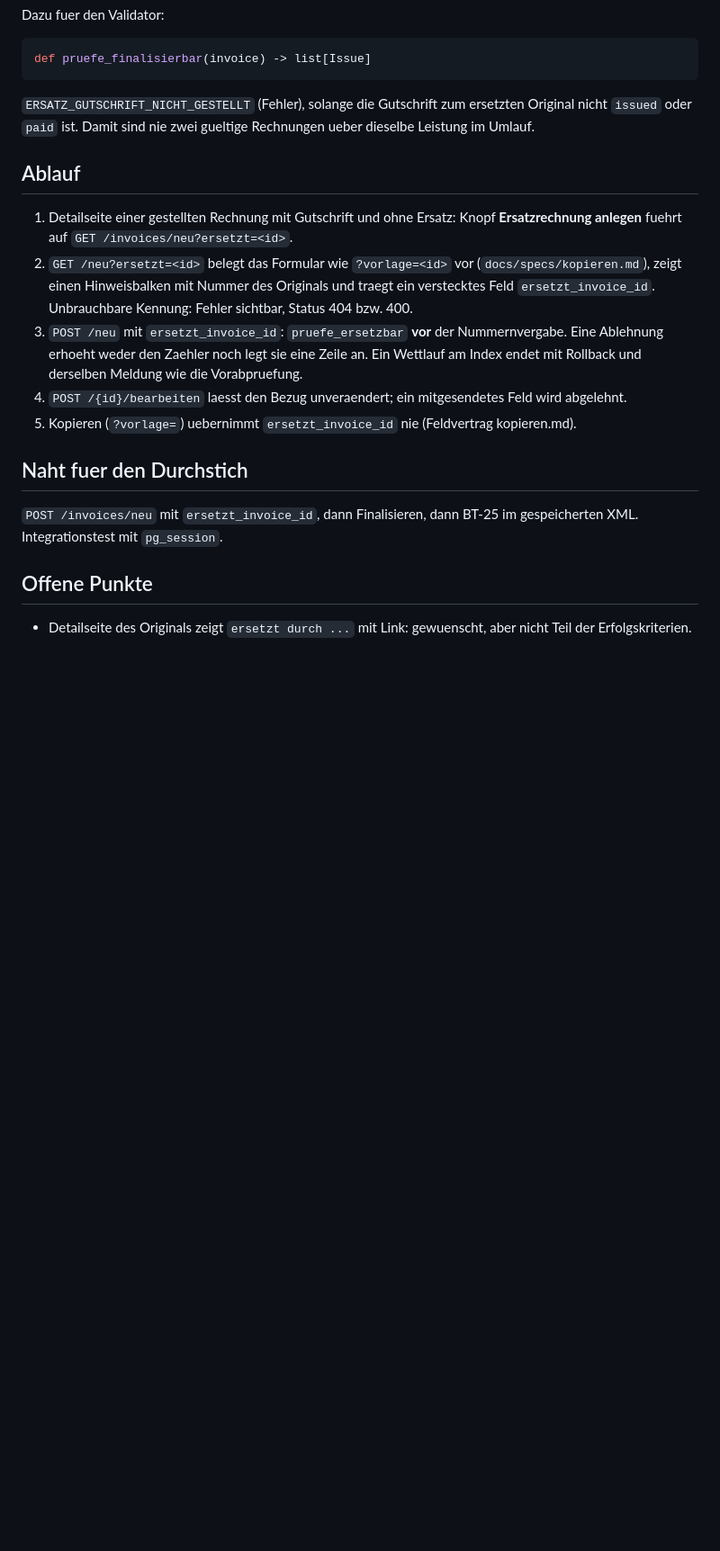
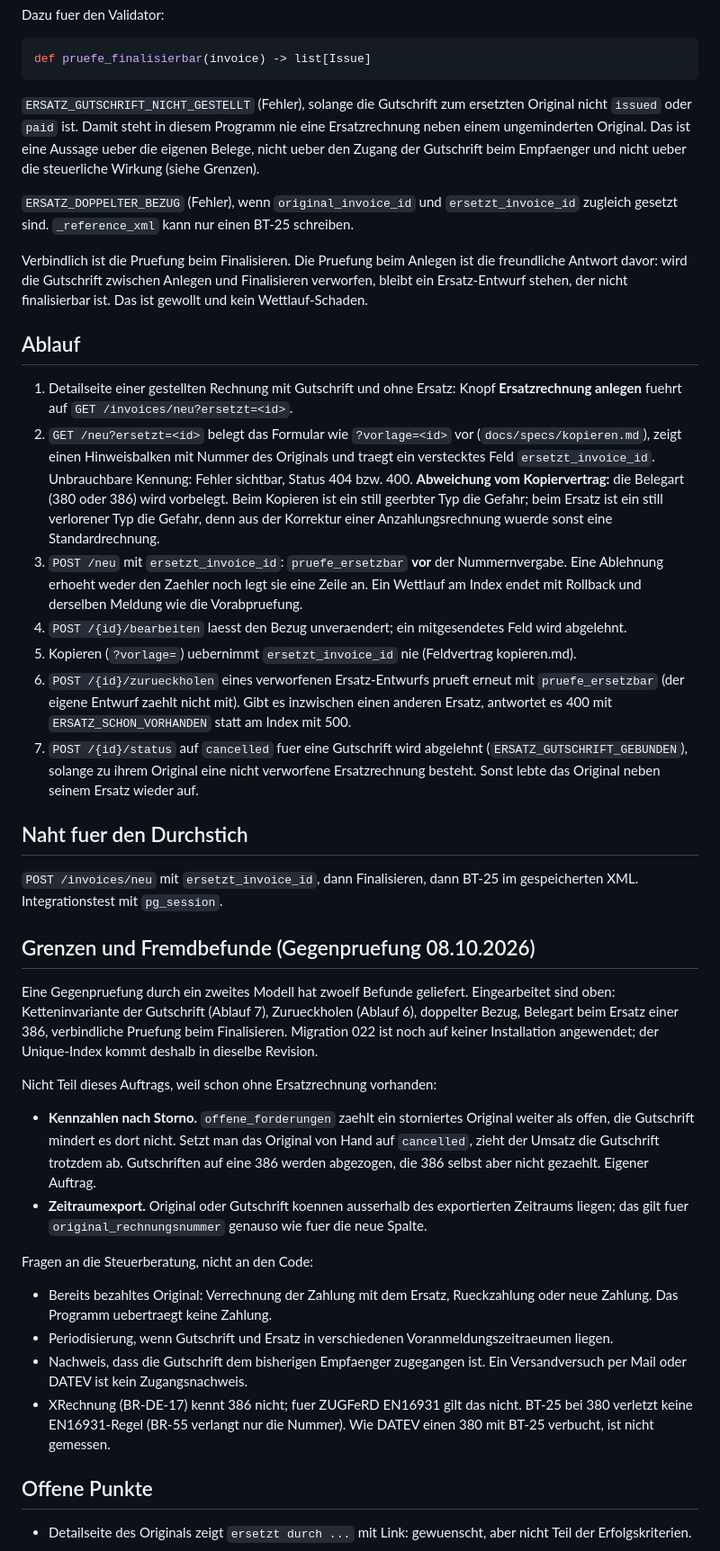
Before and after one commit to abgehakt-zugferd/abgehakt-e-rechnung, a Markdown page: docs/specs/ersatzrechnung.md, the part around one of its changes. Shown at 90% size. GitHub-like rendering; blank space fills up the shorter version.

Commit message:
Spezifikation Ersatzrechnung: Befunde der Gegenpruefung eingearbeitet

````diff
--- a/docs/specs/ersatzrechnung.md
+++ b/docs/specs/ersatzrechnung.md
@@ -76,7 +78,16 @@ def pruefe_finalisierbar(invoice) -> list[Issue]
 ```
 
 `ERSATZ_GUTSCHRIFT_NICHT_GESTELLT` (Fehler), solange die Gutschrift zum ersetzten Original nicht
-`issued` oder `paid` ist. Damit sind nie zwei gueltige Rechnungen ueber dieselbe Leistung im Umlauf.
+`issued` oder `paid` ist. Damit steht in diesem Programm nie eine Ersatzrechnung neben einem
+ungeminderten Original. Das ist eine Aussage ueber die eigenen Belege, nicht ueber den Zugang der
+Gutschrift beim Empfaenger und nicht ueber die steuerliche Wirkung (siehe Grenzen).
+
+`ERSATZ_DOPPELTER_BEZUG` (Fehler), wenn `original_invoice_id` und `ersetzt_invoice_id` zugleich
+gesetzt sind. `_reference_xml` kann nur einen BT-25 schreiben.
+
+Verbindlich ist die Pruefung beim Finalisieren. Die Pruefung beim Anlegen ist die freundliche
+Antwort davor: wird die Gutschrift zwischen Anlegen und Finalisieren verworfen, bleibt ein
+Ersatz-Entwurf stehen, der nicht finalisierbar ist. Das ist gewollt und kein Wettlauf-Schaden.
 
 ## Ablauf
 
@@ -85,17 +96,53 @@ def pruefe_finalisierbar(invoice) -> list[Issue]
 2. `GET /neu?ersetzt=<id>` belegt das Formular wie `?vorlage=<id>` vor (`docs/specs/kopieren.md`),
    zeigt einen Hinweisbalken mit Nummer des Originals und traegt ein verstecktes Feld
    `ersetzt_invoice_id`. Unbrauchbare Kennung: Fehler sichtbar, Status 404 bzw. 400.
+   **Abweichung vom Kopiervertrag:** die Belegart (380 oder 386) wird vorbelegt. Beim Kopieren
+   ist ein still geerbter Typ die Gefahr; beim Ersatz ist ein still verlorener Typ die Gefahr,
+   denn aus der Korrektur einer Anzahlungsrechnung wuerde sonst eine Standardrechnung.
 3. `POST /neu` mit `ersetzt_invoice_id`: `pruefe_ersetzbar` **vor** der Nummernvergabe. Eine
    Ablehnung erhoeht weder den Zaehler noch legt sie eine Zeile an. Ein Wettlauf am Index endet
    mit Rollback und derselben Meldung wie die Vorabpruefung.
 4. `POST /{id}/bearbeiten` laesst den Bezug unveraendert; ein mitgesendetes Feld wird abgelehnt.
 5. Kopieren (`?vorlage=`) uebernimmt `ersetzt_invoice_id` nie (Feldvertrag kopieren.md).
+6. `POST /{id}/zurueckholen` eines verworfenen Ersatz-Entwurfs prueft erneut mit
+   `pruefe_ersetzbar` (der eigene Entwurf zaehlt nicht mit). Gibt es inzwischen einen anderen
+   Ersatz, antwortet es 400 mit `ERSATZ_SCHON_VORHANDEN` statt am Index mit 500.
+7. `POST /{id}/status` auf `cancelled` fuer eine Gutschrift wird abgelehnt
+   (`ERSATZ_GUTSCHRIFT_GEBUNDEN`), solange zu ihrem Original eine nicht verworfene Ersatzrechnung
+   besteht. Sonst lebte das Original neben seinem Ersatz wieder auf.
 
 ## Naht fuer den Durchstich
 
 `POST /invoices/neu` mit `ersetzt_invoice_id`, dann Finalisieren, dann BT-25 im gespeicherten XML.
 Integrationstest mit `pg_session`.
 
+## Grenzen und Fremdbefunde (Gegenpruefung 08.10.2026)
+
+Eine Gegenpruefung durch ein zweites Modell hat zwoelf Befunde geliefert. Eingearbeitet sind
+oben: Ketteninvariante der Gutschrift (Ablauf 7), Zurueckholen (Ablauf 6), doppelter Bezug,
+Belegart beim Ersatz einer 386, verbindliche Pruefung beim Finalisieren. Migration 022 ist noch
+auf keiner Installation angewendet; der Unique-Index kommt deshalb in dieselbe Revision.
+
+Nicht Teil dieses Auftrags, weil schon ohne Ersatzrechnung vorhanden:
+
+- **Kennzahlen nach Storno.** `offene_forderungen` zaehlt ein storniertes Original weiter als
+  offen, die Gutschrift mindert es dort nicht. Setzt man das Original von Hand auf `cancelled`,
+  zieht der Umsatz die Gutschrift trotzdem ab. Gutschriften auf eine 386 werden abgezogen, die
+  386 selbst aber nicht gezaehlt. Eigener Auftrag.
+- **Zeitraumexport.** Original oder Gutschrift koennen ausserhalb des exportierten Zeitraums
+  liegen; das gilt fuer `original_rechnungsnummer` genauso wie fuer die neue Spalte.
+
+Fragen an die Steuerberatung, nicht an den Code:
+
+- Bereits bezahltes Original: Verrechnung der Zahlung mit dem Ersatz, Rueckzahlung oder neue
+  Zahlung. Das Programm uebertraegt keine Zahlung.
+- Periodisierung, wenn Gutschrift und Ersatz in verschiedenen Voranmeldungszeitraeumen liegen.
+- Nachweis, dass die Gutschrift dem bisherigen Empfaenger zugegangen ist. Ein Versandversuch
+  per Mail oder DATEV ist kein Zugangsnachweis.
+- XRechnung (BR-DE-17) kennt 386 nicht; fuer ZUGFeRD EN16931 gilt das nicht. BT-25 bei 380
+  verletzt keine EN16931-Regel (BR-55 verlangt nur die Nummer). Wie DATEV einen 380 mit BT-25
+  verbucht, ist nicht gemessen.
+
 ## Offene Punkte
 
 - Detailseite des Originals zeigt `ersetzt durch ...` mit Link: gewuenscht, aber nicht Teil der
````
Also changed, not shown: other parts of docs/specs/ersatzrechnung.md (+5 -3 lines).
